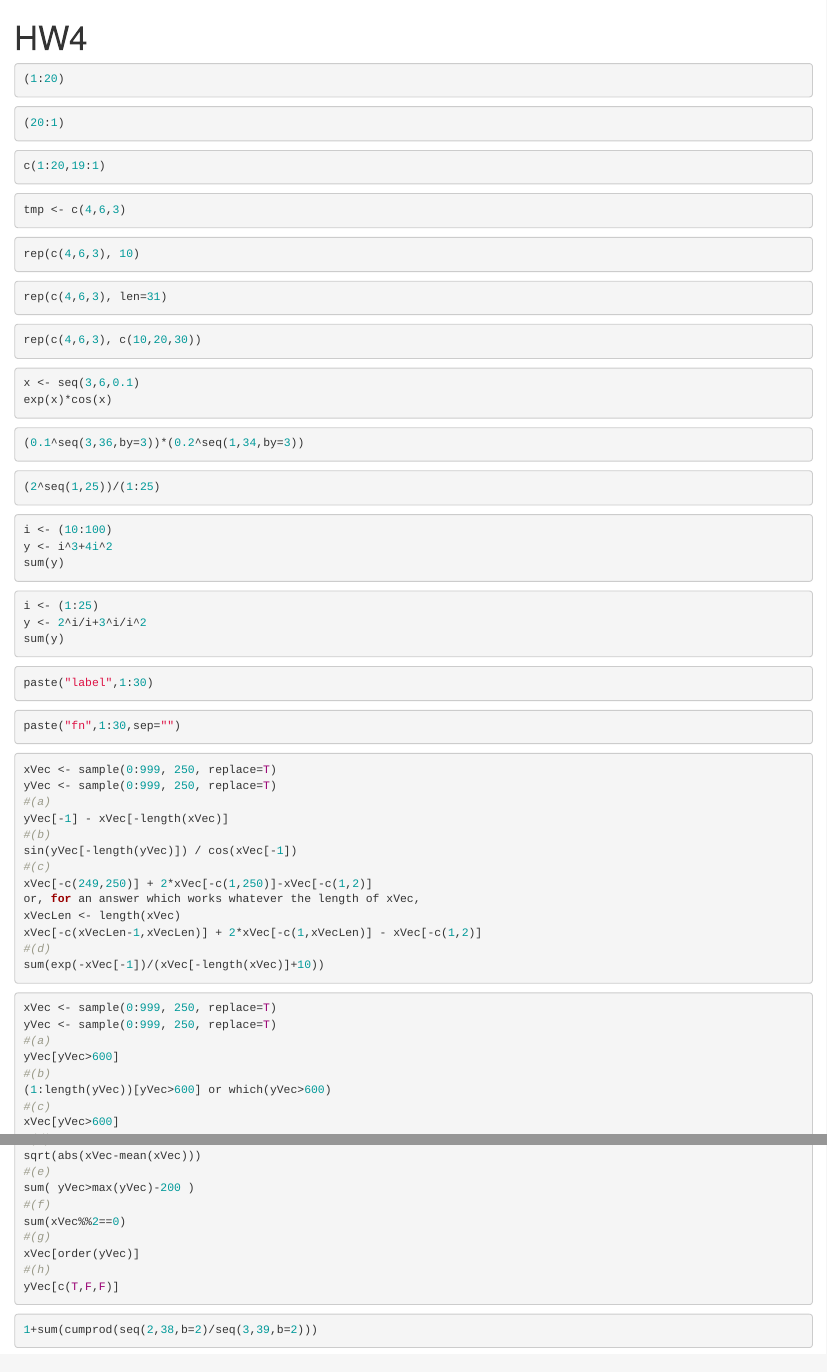
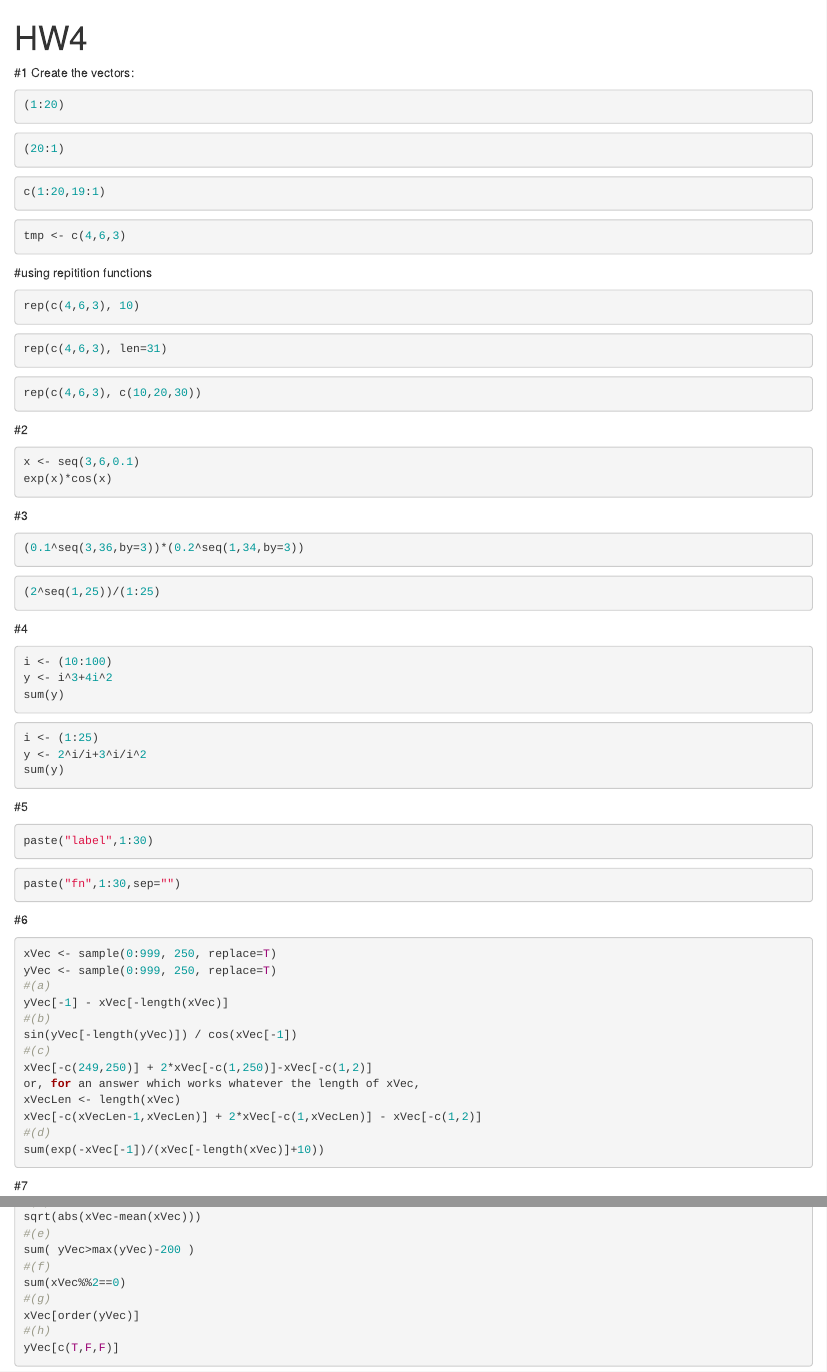
Before and after one commit to PomeloC/Zhang_Youjin_R, an R Markdown document (HW4.Rmd): the page in a window 1100 px wide, from its top, and a second part further down, joined at a grey line. Rendered offline with R 4.5, knitr and Pandoc, with nearby package versions; the code chunks are not run, so their results and figures are left out; drawn as R Markdown's standard HTML page in place of the format the file asks for.

Commit message:
add question number

````diff
--- a/HW4.Rmd
+++ b/HW4.Rmd
@@ -2,7 +2,7 @@
 title: "HW4"
 output: word_document
 ---
-
+#1 Create	the	vectors:
 ```{R 1a}
 (1:20)
 ```
@@ -19,6 +19,7 @@ c(1:20,19:1)
 tmp <- c(4,6,3)
 ```
 
+#using repitition functions
 ```{R 1e}
 rep(c(4,6,3), 10)
 ```
@@ -31,11 +32,13 @@ rep(c(4,6,3), len=31)
 rep(c(4,6,3), c(10,20,30))
 ```
 
+#2
 ```{R 2}
 x <- seq(3,6,0.1)
 exp(x)*cos(x)
 ```
 
+#3
 ```{R 3a}
 (0.1^seq(3,36,by=3))*(0.2^seq(1,34,by=3))
 ```
@@ -44,6 +47,7 @@ exp(x)*cos(x)
 (2^seq(1,25))/(1:25)
 ```
 
+#4
 ```{R 4a}
 i <- (10:100)
 y <- i^3+4i^2
@@ -56,6 +60,7 @@ y <- 2^i/i+3^i/i^2
 sum(y)
 ```
 
+#5
 ```{R 5a}
 paste("label",1:30)
 ```
@@ -64,6 +69,7 @@ paste("label",1:30)
 paste("fn",1:30,sep="")
 ```
 
+#6
 ```{R 6}
 xVec <- sample(0:999, 250, replace=T)
 yVec <- sample(0:999, 250, replace=T)
@@ -80,13 +86,14 @@ xVec[-c(xVecLen-1,xVecLen)] + 2*xVec[-c(1,xVecLen)] - xVec[-c(1,2)]
 sum(exp(-xVec[-1])/(xVec[-length(xVec)]+10))
 ```
 
+#7
 ```{R 7}
 xVec <- sample(0:999, 250, replace=T)
 yVec <- sample(0:999, 250, replace=T)
 #(a)
 yVec[yVec>600]
 #(b)
-(1:length(yVec))[yVec>600] or which(yVec>600)
+(1:len(yVec))[yVec>600] or which(yVec>600)
 #(c)
 xVec[yVec>600]
 #(d)
````
Also changed, not shown: HW4.Rmd (1 more changed lines).
